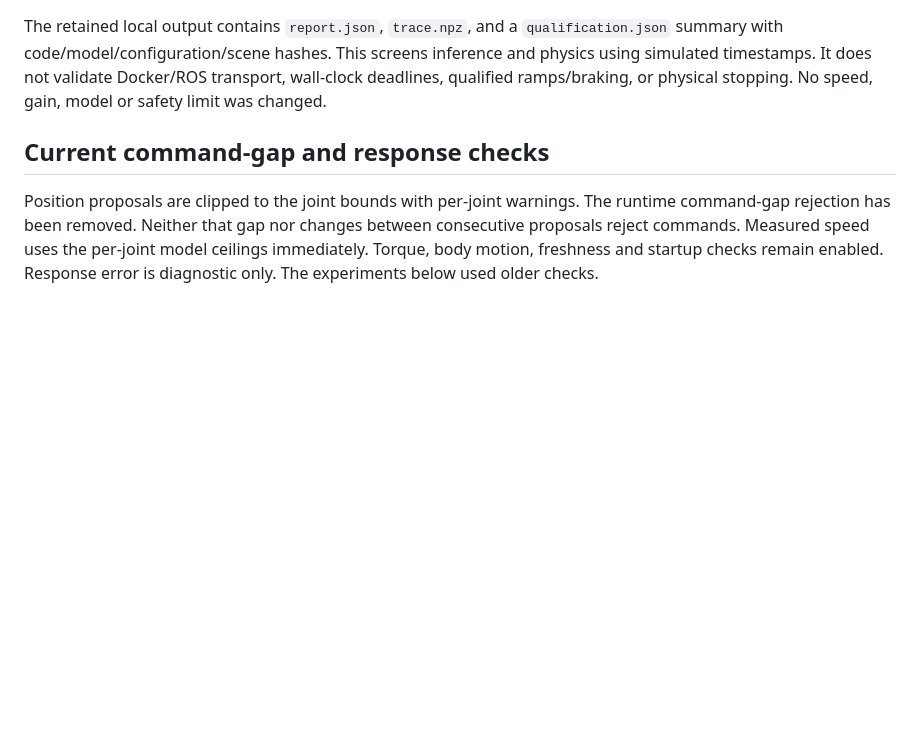
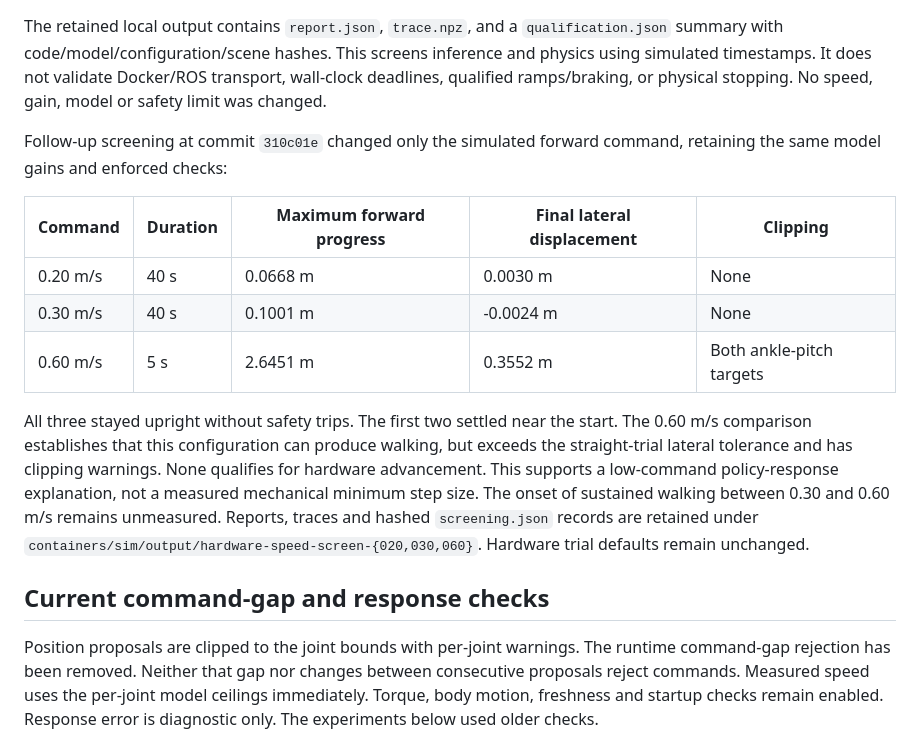
Before and after one commit to HIMRobotics/him-sim2real-management, a Markdown page: containers/examples/VALIDATION.md, the part around the change. Drawn GitHub-style; blank space fills up the shorter version.

Commit message:
Record low-speed comparisons and walking baseline without changing trial defaults

```diff
--- a/containers/examples/VALIDATION.md
+++ b/containers/examples/VALIDATION.md
@@ -28,6 +28,25 @@ The retained local output contains `report.json`, `trace.npz`, and a
 This screens inference and physics using simulated timestamps. It does not
 validate Docker/ROS transport, wall-clock deadlines, qualified ramps/braking,
 or physical stopping. No speed, gain, model or safety limit was changed.
+
+Follow-up screening at commit `310c01e` changed only the simulated forward
+command, retaining the same model gains and enforced checks:
+
+| Command | Duration | Maximum forward progress | Final lateral displacement | Clipping |
+| --- | --- | --- | --- | --- |
+| 0.20 m/s | 40 s | 0.0668 m | 0.0030 m | None |
+| 0.30 m/s | 40 s | 0.1001 m | -0.0024 m | None |
+| 0.60 m/s | 5 s | 2.6451 m | 0.3552 m | Both ankle-pitch targets |
+
+All three stayed upright without safety trips. The first two settled near the
+start. The 0.60 m/s comparison establishes that this configuration can produce
+walking, but exceeds the straight-trial lateral tolerance and has clipping
+warnings. None qualifies for hardware advancement. This supports a low-command
+policy-response explanation, not a measured mechanical minimum step size.
+The onset of sustained walking between 0.30 and 0.60 m/s remains unmeasured.
+Reports, traces and hashed `screening.json` records are retained under
+`containers/sim/output/hardware-speed-screen-{020,030,060}`. Hardware trial
+defaults remain unchanged.
 
 ## Current command-gap and response checks
 
```
